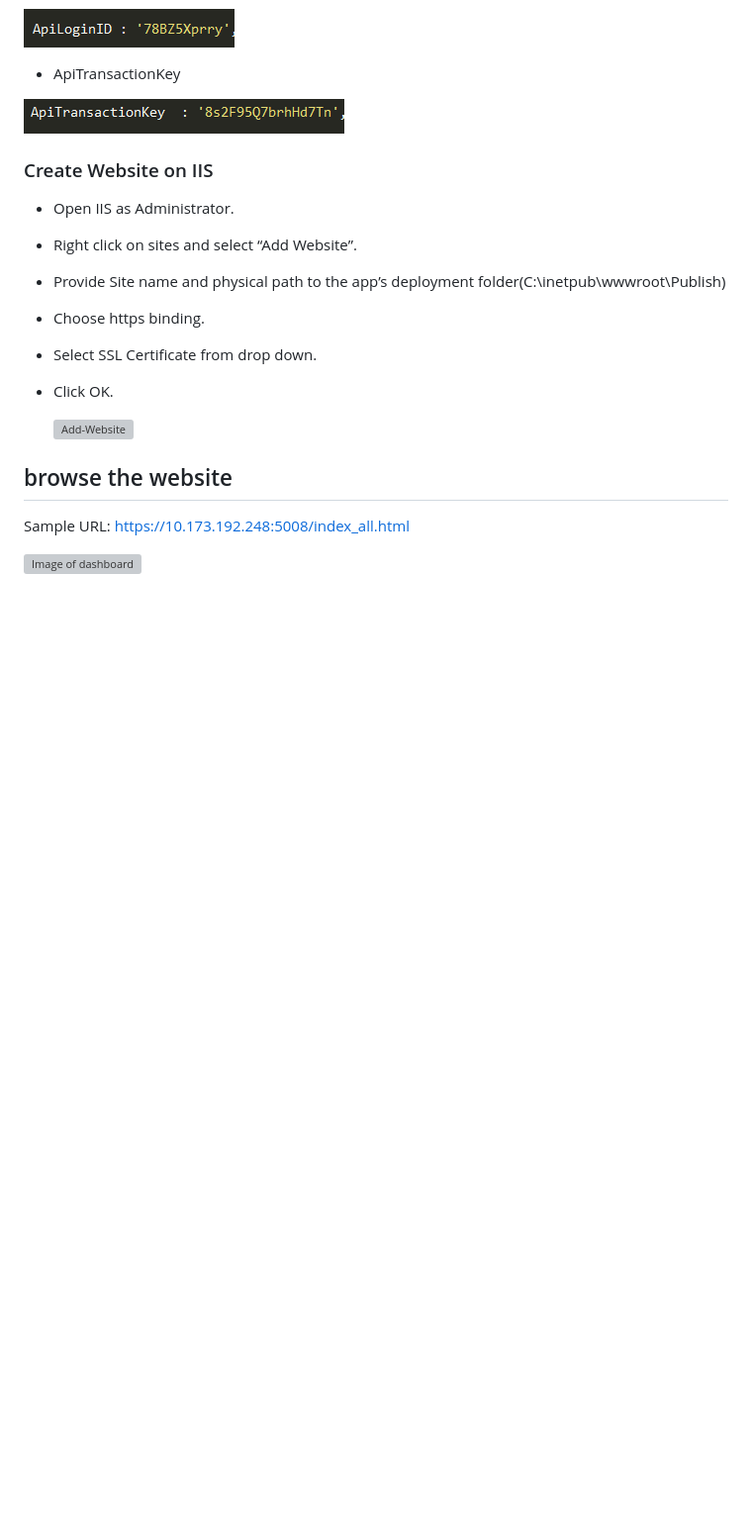
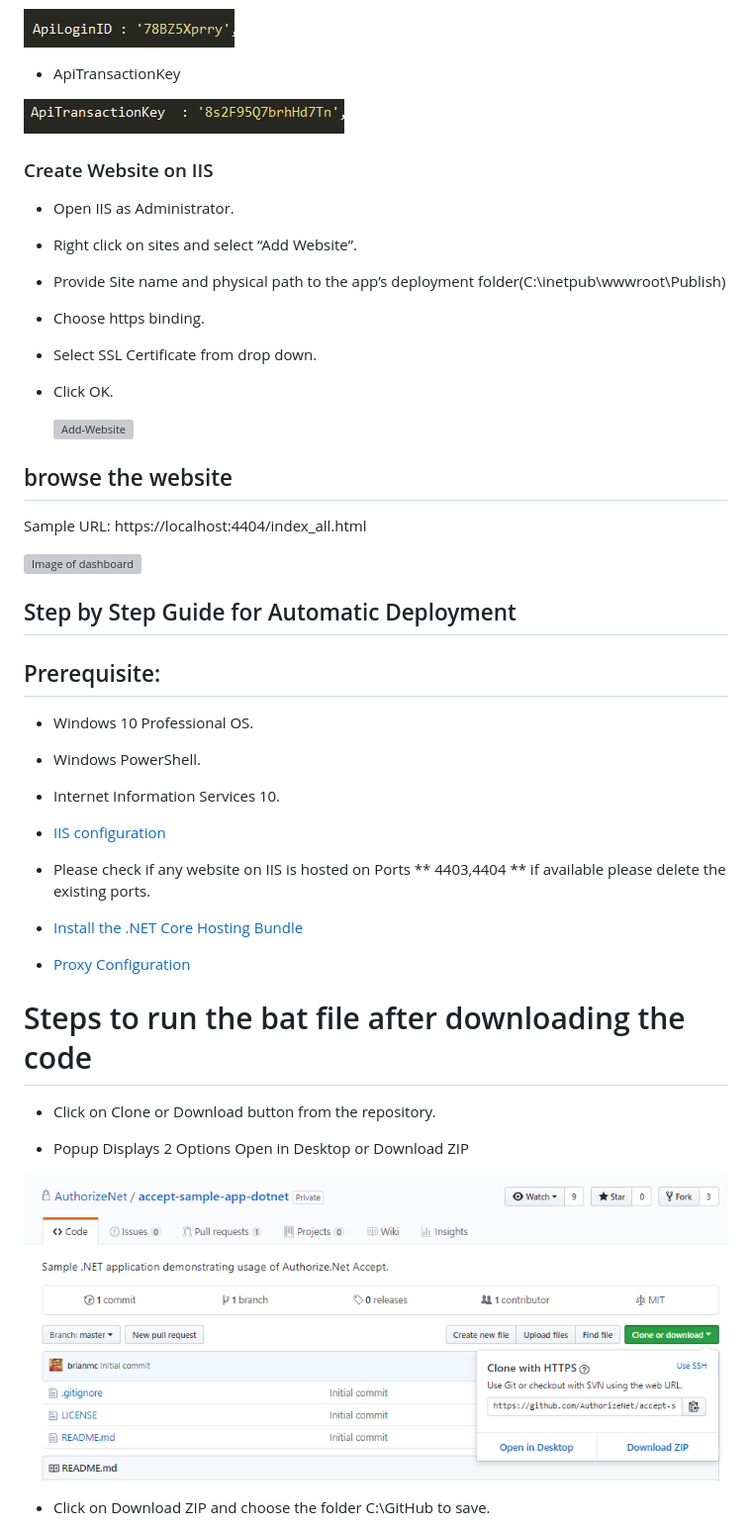
Before and after one commit to acharjee0712/AcceptScriptChanges, a Markdown page: README.md, the part around the change printed below. Shown: that part at 99% size. GitHub-like rendering; pictures changed too: Github-Images/CloneorDownloadButton.PNG (added); blank space fills up the shorter version; grey boxes are pictures that could not be loaded.

```diff
--- a/README.md
+++ b/README.md
@@ -92,6 +119,35 @@ The following are the parameters with values that remains constant throughout th
 
 ## browse the website
 
-Sample URL: https://10.173.192.248:5008/index_all.html
+Sample URL: https://localhost:4404/index_all.html
 
 ![Image of dashboard](Github-Images/dashboard.PNG)
+
+## Step by Step Guide for Automatic Deployment
+
+## Prerequisite:
+
+*	Windows 10 Professional OS.
+
+*	Windows PowerShell.
+
+*	Internet Information Services 10.
+
+*   [IIS configuration](https://github.com/kapilkumar99/accept-sample-app-dotnet/tree/master/AcceptSuite-DotNetCore-WebAPI#iis-configuration)
+
+*   Please check if any website on IIS is hosted on Ports ** 4403,4404 ** if available please delete the existing ports.
+
+*	[Install the .NET Core Hosting Bundle](https://github.com/kapilkumar99/accept-sample-app-dotnet/tree/master/AcceptSuite-DotNetCore-WebAPI#install-the-net-core-hosting-bundle)
+
+*	[Proxy Configuration](https://github.com/kapilkumar99/accept-sample-app-dotnet/tree/master/AcceptSuite-DotNetCore-WebAPI#proxy-configuration)
+
+# Steps to run the bat file after downloading the code
+
+* Click on Clone or Download button from the repository.
+
+* Popup Displays 2 Options Open in Desktop or Download ZIP
+
+![Image of CloneorDownloadButton](Github-Images/CloneorDownloadButton.PNG)
+
+* Click on Download ZIP and choose the folder C:\GitHub to save.
+
```
Also changed, not shown: other parts of README.md (+65 -21 lines), AcceptSuite-DotNetCore-WebAPI/README.md (+0 -1 lines), AcceptSuite-DotNetCore-WebAPI/Images/Open-Solution.PNG, Github-Images/DownloadToGitHubFolder.PNG (added), Github-Images/FolderStructure.PNG (added), 4 other files.
